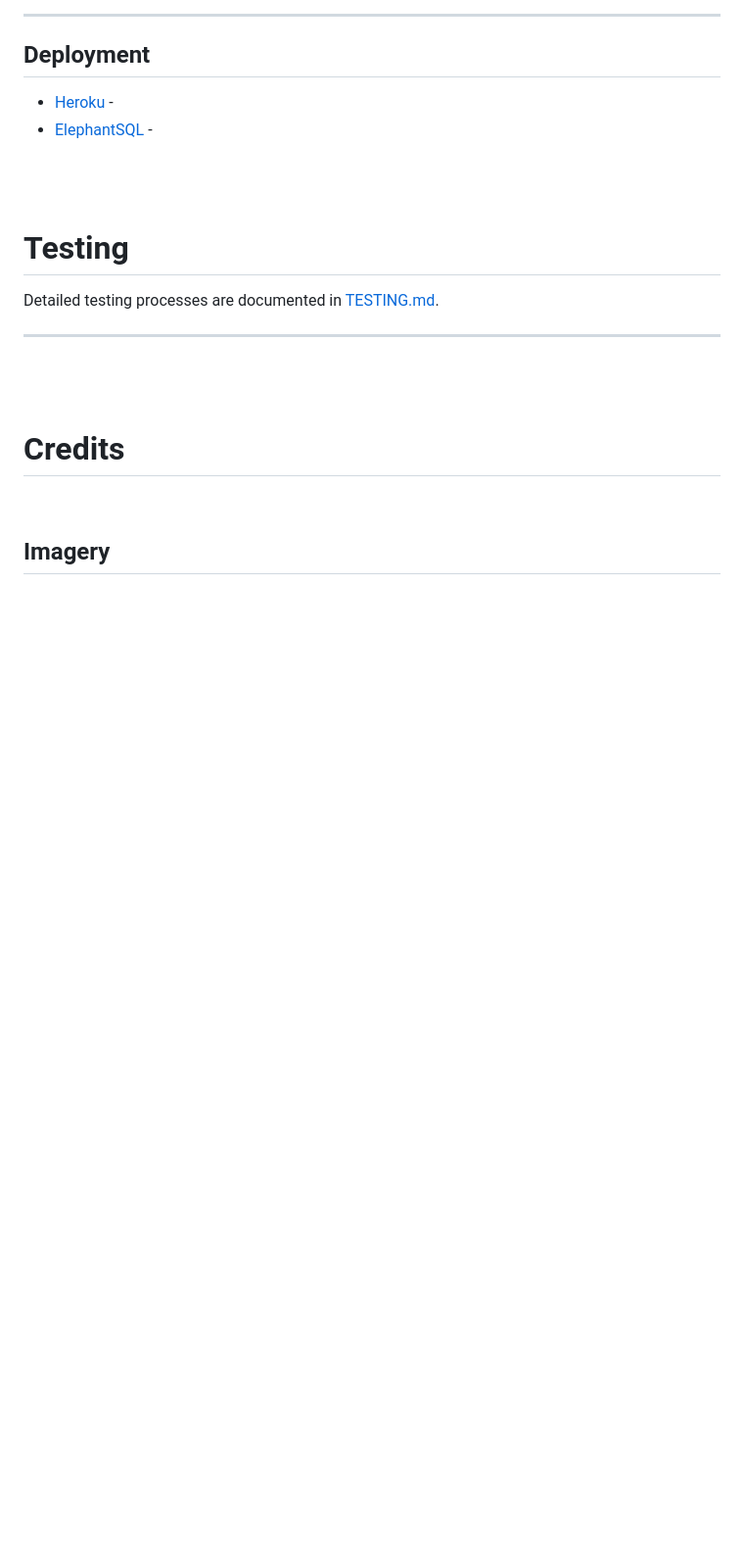
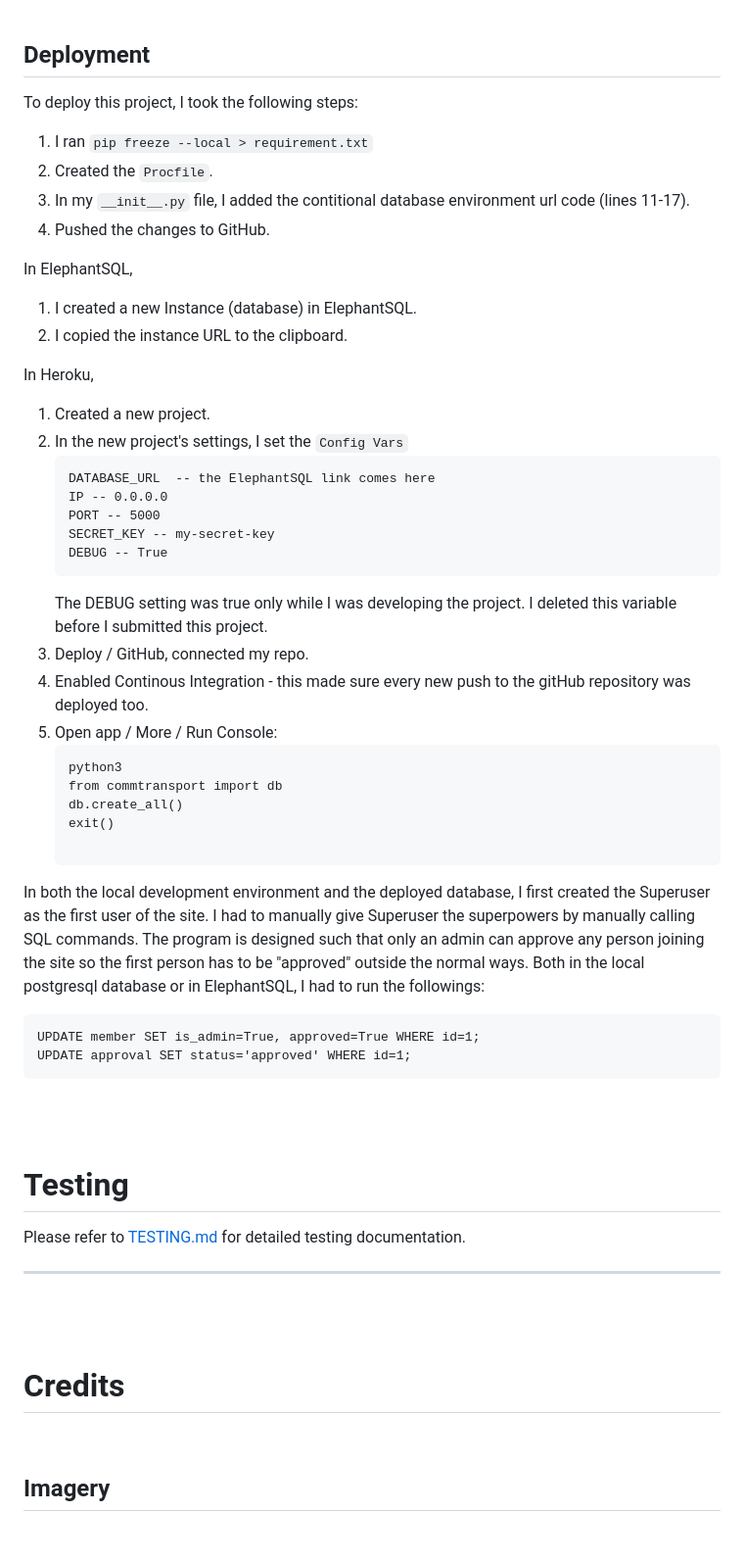
Before and after one commit to szilvia-csernus/community-transport, a Markdown page: README.md, the part around the change printed below. Shown: that part at 98% size. GitHub-like rendering; blank space fills up the shorter version.

Commit message:
add Local Development and Deployment sections

````diff
--- a/README.md
+++ b/README.md
@@ -409,14 +474,50 @@ The site was built with [Python], [PosgreSQL], [JavaScript](https://en.wikipedia
 ## Deployment
 
-* [Heroku]() -
-* [ElephantSQL]() -
+To deploy this project, I took the following steps:
+
+1. I ran `pip freeze --local > requirement.txt`
+2. Created the `Procfile`.
+3. In my `__init__.py` file, I added the contitional database environment url code (lines 11-17).
+4. Pushed the changes to GitHub.
+
+In ElephantSQL,
+1. I created a new Instance (database) in ElephantSQL.
+2. I copied the instance URL to the clipboard.
+
+In Heroku,
+1. Created a new project.
+2. In the new project's settings, I set the `Config Vars`
+    ```
+    DATABASE_URL  -- the ElephantSQL link comes here
+    IP -- 0.0.0.0
+    PORT -- 5000
+    SECRET_KEY -- my-secret-key
+    DEBUG -- True
+    ```
+    The DEBUG setting was true only while I was developing the project. I deleted this variable before I submitted this project.
+3. Deploy / GitHub, connected my repo.
+4. Enabled Continous Integration - this made sure every new push to the gitHub repository was deployed too.
+5. Open app / More / Run Console:
+    ```
+    python3
+    from commtransport import db
+    db.create_all()
+    exit()
+
+    ```
+
+In both the local development environment and the deployed database, I first created the Superuser as the first user of the site. I had to manually give Superuser the superpowers by manually calling SQL commands. The program is designed such that only an admin can approve any person joining the site so the first person has to be "approved" outside the normal ways. Both in the local postgresql database or in ElephantSQL, I had to run the followings:
+```
+UPDATE member SET is_admin=True, approved=True WHERE id=1;
+UPDATE approval SET status='approved' WHERE id=1;
+```
 
 <br><br>
 
 
 # Testing
 
-Detailed testing processes are documented in [TESTING.md](TESTING.md).
+Please refer to [TESTING.md](TESTING.md) for detailed testing documentation.
 
 ---
 <br><br>
````
Also changed, not shown: other parts of README.md (+70 -5 lines), readme-images/404.jpeg (added), readme-images/500.jpeg (added).
